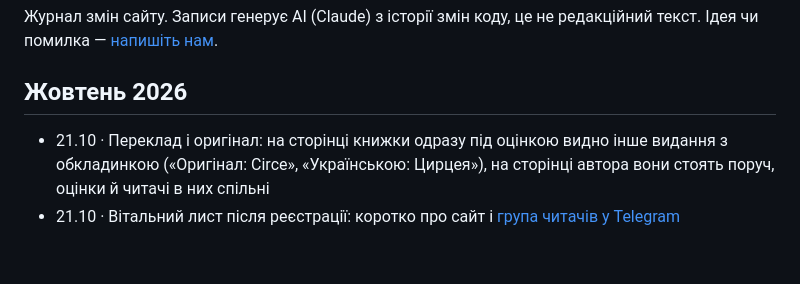
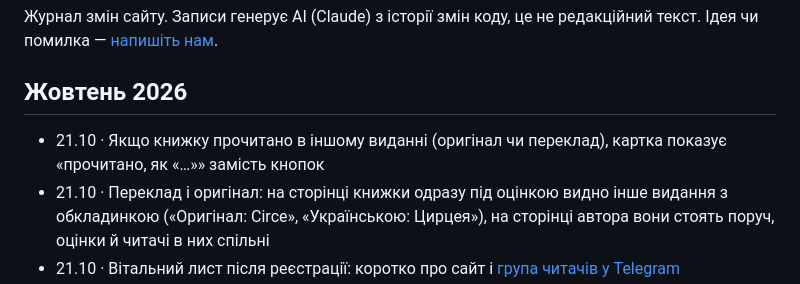
Before and after one commit to imax/chytai, a Markdown page: web/updates.md, the part around the change. Rendered like a GitHub page; blank space fills up the shorter version.

Commit message:
Updates: a translation's card shows the status from the other edition
Co-Authored-By: Claude Fable 5.1 <noreply@anthropic.com>
Claude-Session: https://claude.ai/code/session_01XvmaW4sRnpCAdmTm2Qvmha

```diff
--- a/web/updates.md
+++ b/web/updates.md
@@ -8,6 +8,7 @@
 
 ## Жовтень 2026
 
+- 21.10 · Якщо книжку прочитано в іншому виданні (оригінал чи переклад), картка показує «прочитано, як «…»» замість кнопок
 - 21.10 · Переклад і оригінал: на сторінці книжки одразу під оцінкою видно інше видання з обкладинкою («Оригінал: Circe», «Українською: Цирцея»), на сторінці автора вони стоять поруч, оцінки й читачі в них спільні
 - 21.10 · Вітальний лист після реєстрації: коротко про сайт і [група читачів у Telegram](https://t.me/+dUhn-l9grTQ4NDky)
 - 21.10 · Назва книжки без позначки видання («Подарункове видання», «2-ге видання»): вона лишається в списку «Де взяти»
```
